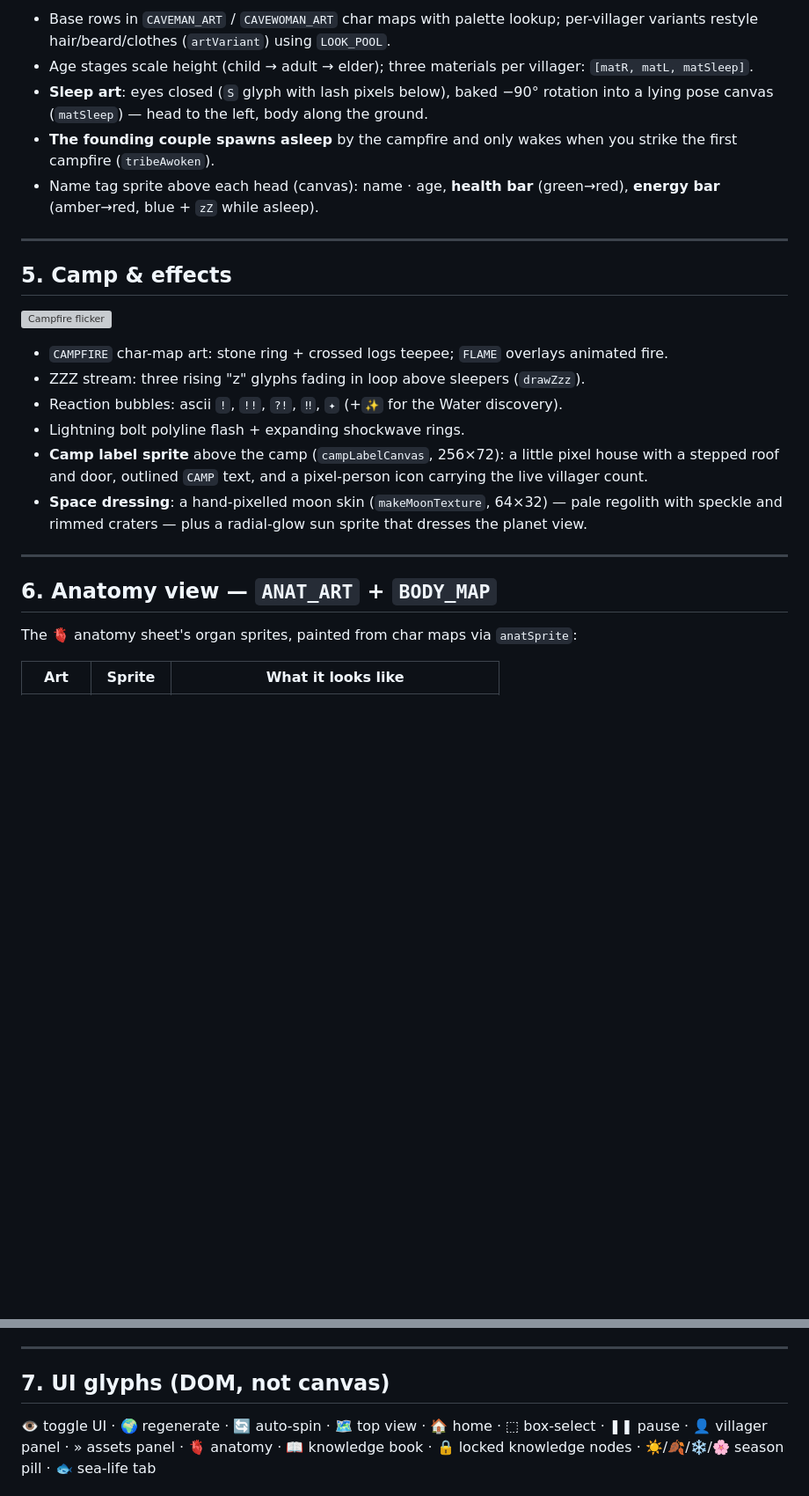
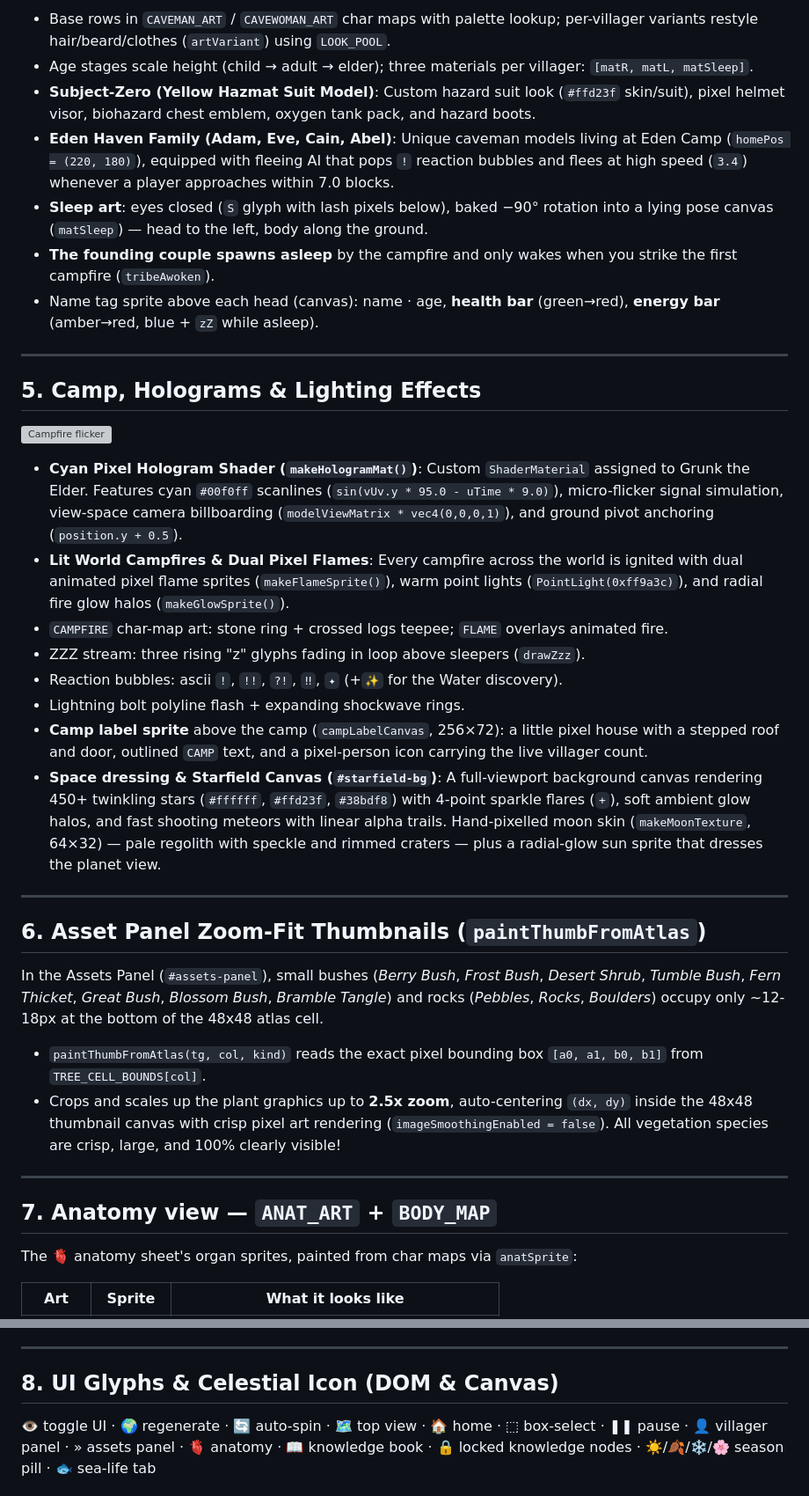
Before and after one commit to FREECANDY-DEV/pixel-world, a Markdown page: SPRITESHEET.md, 2 parts joined by grey strips. Shown at 88% size. Drawn GitHub-style; blank space fills up the shorter version; grey boxes are pictures that could not be loaded.

```diff
--- a/SPRITESHEET.md
+++ b/SPRITESHEET.md
@@ -133,6 +133,8 @@ curled up, `zZ` energy bar:
   per-villager variants restyle hair/beard/clothes (`artVariant`) using `LOOK_POOL`.
 - Age stages scale height (child → adult → elder); three materials per villager:
   `[matR, matL, matSleep]`.
+- **Subject-Zero (Yellow Hazmat Suit Model)**: Custom hazard suit look (`#ffd23f` skin/suit), pixel helmet visor, biohazard chest emblem, oxygen tank pack, and hazard boots.
+- **Eden Haven Family (Adam, Eve, Cain, Abel)**: Unique caveman models living at Eden Camp (`homePos = (220, 180)`), equipped with fleeing AI that pops `!` reaction bubbles and flees at high speed (`3.4`) whenever a player approaches within 7.0 blocks.
 - **Sleep art**: eyes closed (`S` glyph with lash pixels below), baked −90° rotation into a
   lying pose canvas (`matSleep`) — head to the left, body along the ground.
 - **The founding couple spawns asleep** by the campfire and only wakes when you strike
@@ -142,10 +144,12 @@ curled up, `zZ` energy bar:
 
 ---
 
-## 5. Camp & effects
+## 5. Camp, Holograms & Lighting Effects
 
 ![Campfire flicker](docs/assets/campfire-flicker.gif)
 
+- **Cyan Pixel Hologram Shader (`makeHologramMat()`)**: Custom `ShaderMaterial` assigned to Grunk the Elder. Features cyan `#00f0ff` scanlines (`sin(vUv.y * 95.0 - uTime * 9.0)`), micro-flicker signal simulation, view-space camera billboarding (`modelViewMatrix * vec4(0,0,0,1)`), and ground pivot anchoring (`position.y + 0.5`).
+- **Lit World Campfires & Dual Pixel Flames**: Every campfire across the world is ignited with dual animated pixel flame sprites (`makeFlameSprite()`), warm point lights (`PointLight(0xff9a3c)`), and radial fire glow halos (`makeGlowSprite()`).
 - `CAMPFIRE` char-map art: stone ring + crossed logs teepee; `FLAME` overlays animated fire.
 - ZZZ stream: three rising "z" glyphs fading in loop above sleepers (`drawZzz`).
 - Reaction bubbles: ascii `!`, `!!`, `?!`, `‼`, `✦` (+`✨` for the Water discovery).
@@ -153,13 +157,20 @@ curled up, `zZ` energy bar:
 - **Camp label sprite** above the camp (`campLabelCanvas`, 256×72): a little
   pixel house with a stepped roof and door, outlined `CAMP` text, and a
   pixel-person icon carrying the live villager count.
-- **Space dressing**: a hand-pixelled moon skin (`makeMoonTexture`, 64×32) —
-  pale regolith with speckle and rimmed craters — plus a radial-glow sun sprite
-  that dresses the planet view.
+- **Space dressing & Starfield Canvas (`#starfield-bg`)**: A full-viewport background canvas rendering 450+ twinkling stars (`#ffffff`, `#ffd23f`, `#38bdf8`) with 4-point sparkle flares (`+`), soft ambient glow halos, and fast shooting meteors with linear alpha trails. Hand-pixelled moon skin (`makeMoonTexture`, 64×32) — pale regolith with speckle and rimmed craters — plus a radial-glow sun sprite that dresses the planet view.
 
 ---
 
-## 6. Anatomy view — `ANAT_ART` + `BODY_MAP`
+## 6. Asset Panel Zoom-Fit Thumbnails (`paintThumbFromAtlas`)
+
+In the Assets Panel (`#assets-panel`), small bushes (*Berry Bush*, *Frost Bush*, *Desert Shrub*, *Tumble Bush*, *Fern Thicket*, *Great Bush*, *Blossom Bush*, *Bramble Tangle*) and rocks (*Pebbles*, *Rocks*, *Boulders*) occupy only ~12-18px at the bottom of the 48x48 atlas cell.
+
+- `paintThumbFromAtlas(tg, col, kind)` reads the exact pixel bounding box `[a0, a1, b0, b1]` from `TREE_CELL_BOUNDS[col]`.
+- Crops and scales up the plant graphics up to **2.5x zoom**, auto-centering `(dx, dy)` inside the 48x48 thumbnail canvas with crisp pixel art rendering (`imageSmoothingEnabled = false`). All vegetation species are crisp, large, and 100% clearly visible!
+
+---
+
+## 7. Anatomy view — `ANAT_ART` + `BODY_MAP`
 
 The 🫀 anatomy sheet's organ sprites, painted from char maps via `anatSprite`:
 
@@ -186,7 +197,7 @@ The 🫀 anatomy sheet's organ sprites, painted from char maps via `anatSprite`:
 
 ---
 
-## 7. UI glyphs (DOM, not canvas)
+## 8. UI Glyphs & Celestial Icon (DOM & Canvas)
 
 👁 toggle UI · 🌍 regenerate · 🔄 auto-spin · 🗺️ top view · 🏠 home · ⬚ box-select ·
 ❚❚ pause · 👤 villager panel · » assets panel · 🫀 anatomy · 📖 knowledge book ·
```
Also changed, not shown: README.md (+24 -14 lines).
